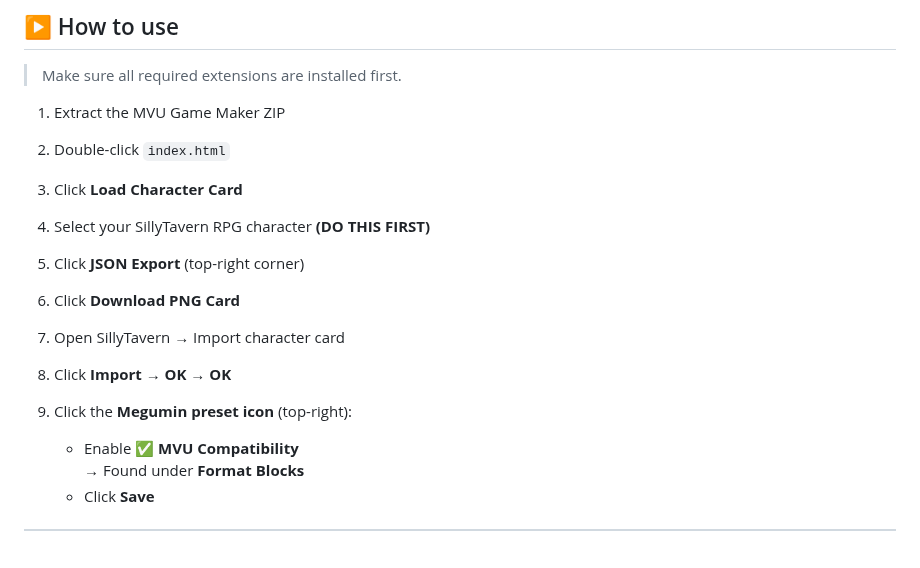
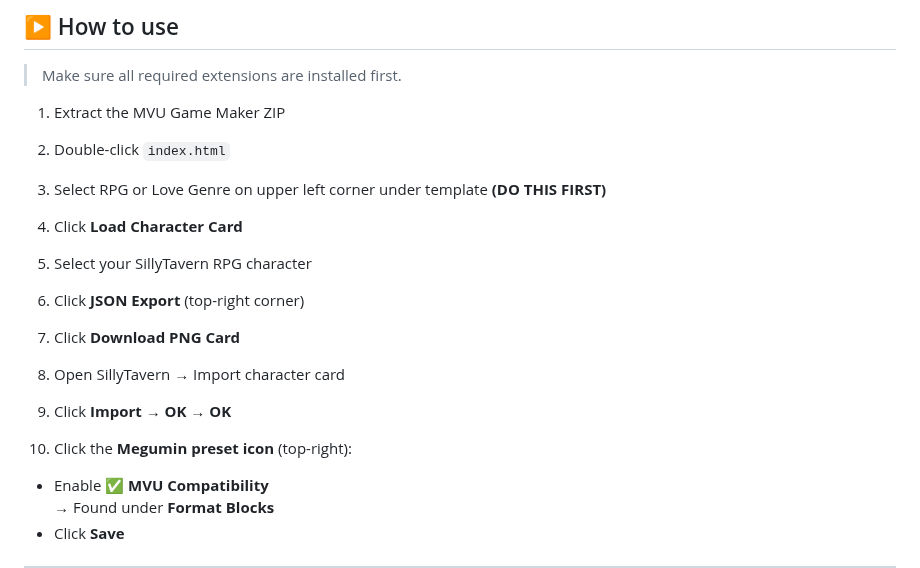
Before and after one commit to KritBlade/MVU_Game_Maker, a Markdown page: README.md, the part around the change. GitHub-like rendering; blank space fills up the shorter version.

Commit message:
Revise character card loading instructions in README
Updated steps for loading character cards and added genre selection instructions.

```diff
--- a/README.md
+++ b/README.md
@@ -225,14 +225,15 @@ _All extensions are open source._
 
 1. Extract the MVU Game Maker ZIP
 2. Double-click `index.html`
-3. Click **Load Character Card**
-4. Select your SillyTavern RPG character   **(DO THIS FIRST)**
-5. Click **JSON Export** (top-right corner)
-6. Click **Download PNG Card**
-7. Open SillyTavern → Import character card
-8. Click **Import → OK → OK**
+3. Select RPG or Love Genre on upper left corner under template **(DO THIS FIRST)**
+4. Click **Load Character Card**
+5. Select your SillyTavern RPG character
+6. Click **JSON Export** (top-right corner)
+7. Click **Download PNG Card**
+8. Open SillyTavern → Import character card
+9. Click **Import → OK → OK**
 
-9. Click the **Megumin preset icon** (top-right):
+10. Click the **Megumin preset icon** (top-right):
    - Enable ✅ **MVU Compatibility**
      → Found under **Format Blocks**
    - Click **Save**
```
